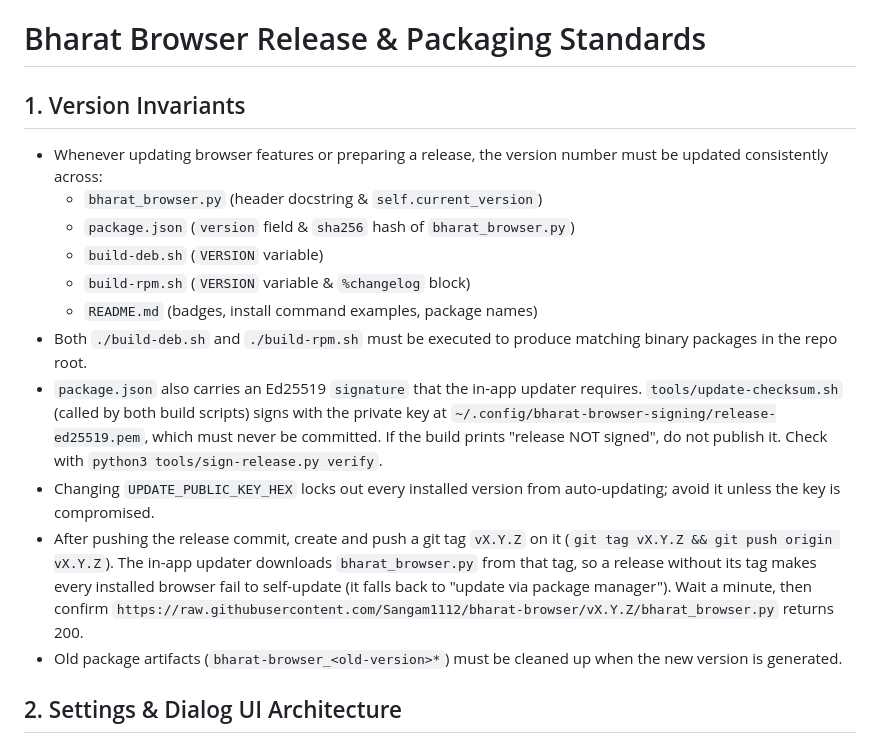
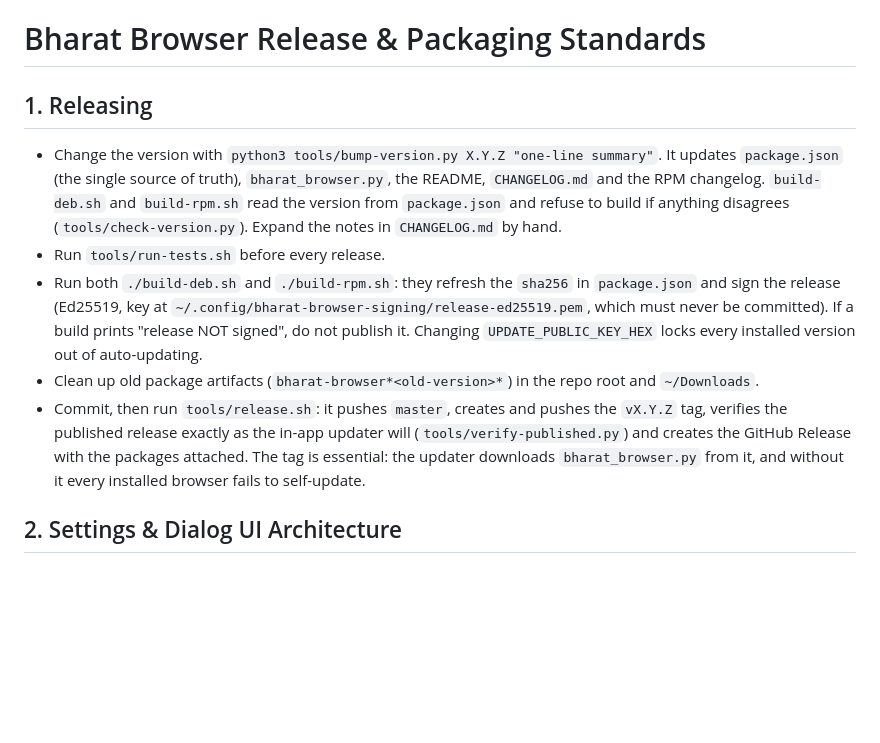
Before and after one commit to Sangam1112/bharat-browser, a Markdown page: .agents/rules/release-management.md, the part around the change. Drawn GitHub-style; blank space fills up the shorter version.

```diff
--- a/.agents/rules/release-management.md
+++ b/.agents/rules/release-management.md
@@ -5,18 +5,12 @@ description: Bharat Browser release management and version synchronization stand
 
 # Bharat Browser Release & Packaging Standards
 
-## 1. Version Invariants
-- Whenever updating browser features or preparing a release, the version number must be updated consistently across:
-  - `bharat_browser.py` (header docstring & `self.current_version`)
-  - `package.json` (`version` field & `sha256` hash of `bharat_browser.py`)
-  - `build-deb.sh` (`VERSION` variable)
-  - `build-rpm.sh` (`VERSION` variable & `%changelog` block)
-  - `README.md` (badges, install command examples, package names)
-- Both `./build-deb.sh` and `./build-rpm.sh` must be executed to produce matching binary packages in the repo root.
-- `package.json` also carries an Ed25519 `signature` that the in-app updater requires. `tools/update-checksum.sh` (called by both build scripts) signs with the private key at `~/.config/bharat-browser-signing/release-ed25519.pem`, which must never be committed. If the build prints "release NOT signed", do not publish it. Check with `python3 tools/sign-release.py verify`.
-- Changing `UPDATE_PUBLIC_KEY_HEX` locks out every installed version from auto-updating; avoid it unless the key is compromised.
-- After pushing the release commit, create and push a git tag `vX.Y.Z` on it (`git tag vX.Y.Z && git push origin vX.Y.Z`). The in-app updater downloads `bharat_browser.py` from that tag, so a release without its tag makes every installed browser fail to self-update (it falls back to "update via package manager"). Wait a minute, then confirm `https://raw.githubusercontent.com/Sangam1112/bharat-browser/vX.Y.Z/bharat_browser.py` returns 200.
-- Old package artifacts (`bharat-browser_<old-version>*`) must be cleaned up when the new version is generated.
+## 1. Releasing
+- Change the version with `python3 tools/bump-version.py X.Y.Z "one-line summary"`. It updates `package.json` (the single source of truth), `bharat_browser.py`, the README, `CHANGELOG.md` and the RPM changelog. `build-deb.sh` and `build-rpm.sh` read the version from `package.json` and refuse to build if anything disagrees (`tools/check-version.py`). Expand the notes in `CHANGELOG.md` by hand.
+- Run `tools/run-tests.sh` before every release.
+- Run both `./build-deb.sh` and `./build-rpm.sh`: they refresh the `sha256` in `package.json` and sign the release (Ed25519, key at `~/.config/bharat-browser-signing/release-ed25519.pem`, which must never be committed). If a build prints "release NOT signed", do not publish it. Changing `UPDATE_PUBLIC_KEY_HEX` locks every installed version out of auto-updating.
+- Clean up old package artifacts (`bharat-browser*<old-version>*`) in the repo root and `~/Downloads`.
+- Commit, then run `tools/release.sh`: it pushes `master`, creates and pushes the `vX.Y.Z` tag, verifies the published release exactly as the in-app updater will (`tools/verify-published.py`) and creates the GitHub Release with the packages attached. The tag is essential: the updater downloads `bharat_browser.py` from it, and without it every installed browser fails to self-update.
 
 ## 2. Settings & Dialog UI Architecture
 - Prefer categorized `Gtk.Stack` + `Gtk.StackSwitcher` interfaces for complex settings dialogs over long vertical scroll views.
```
Also changed, not shown: CHANGELOG.md (added, +65 -0 lines), README.md (+30 -8 lines), docs/screenshots/https-warning.png (added), docs/screenshots/password-prompt.png (added), docs/screenshots/privacy-report.png (added), docs/screenshots/reader-mode.png (added), 11 other files.
